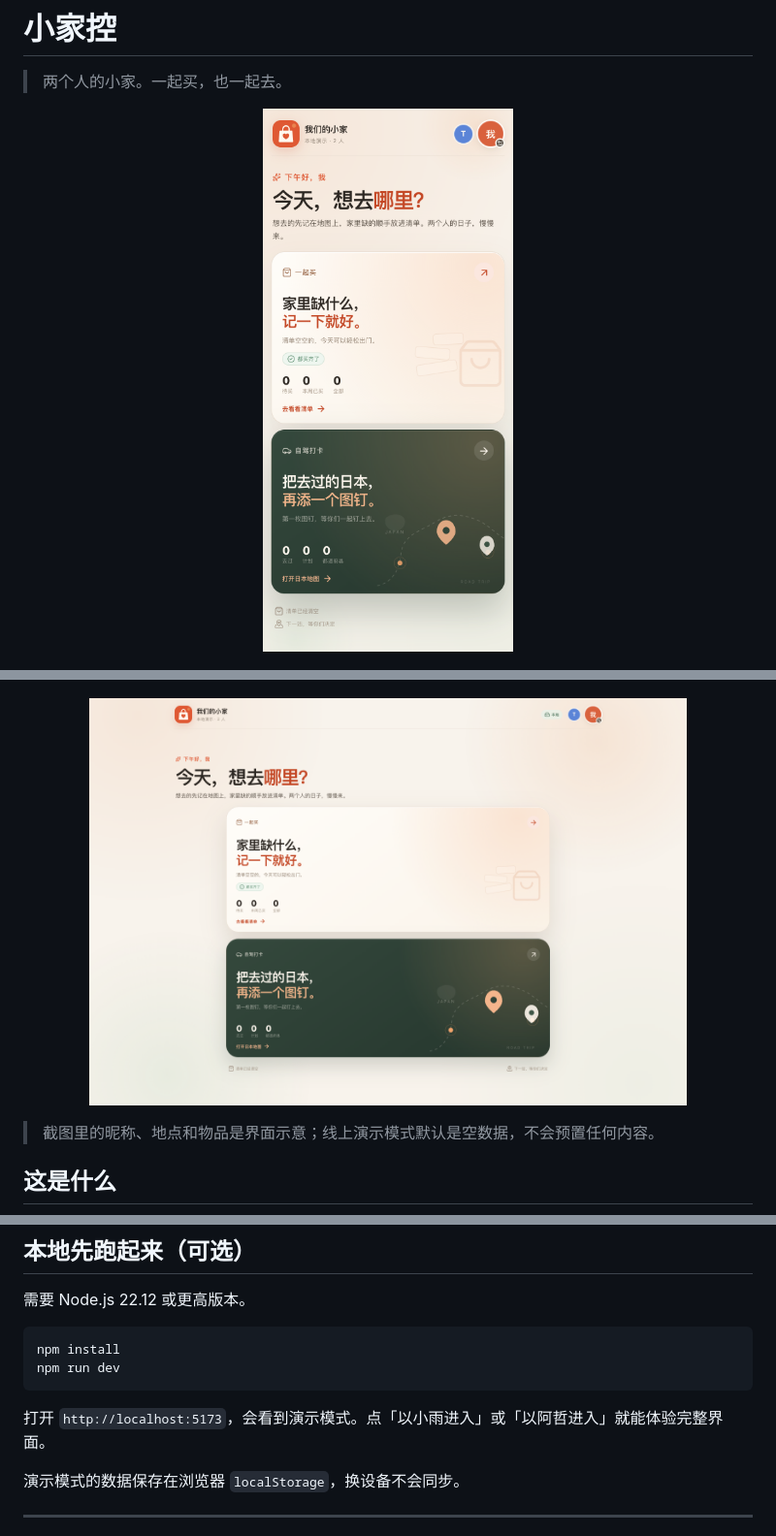
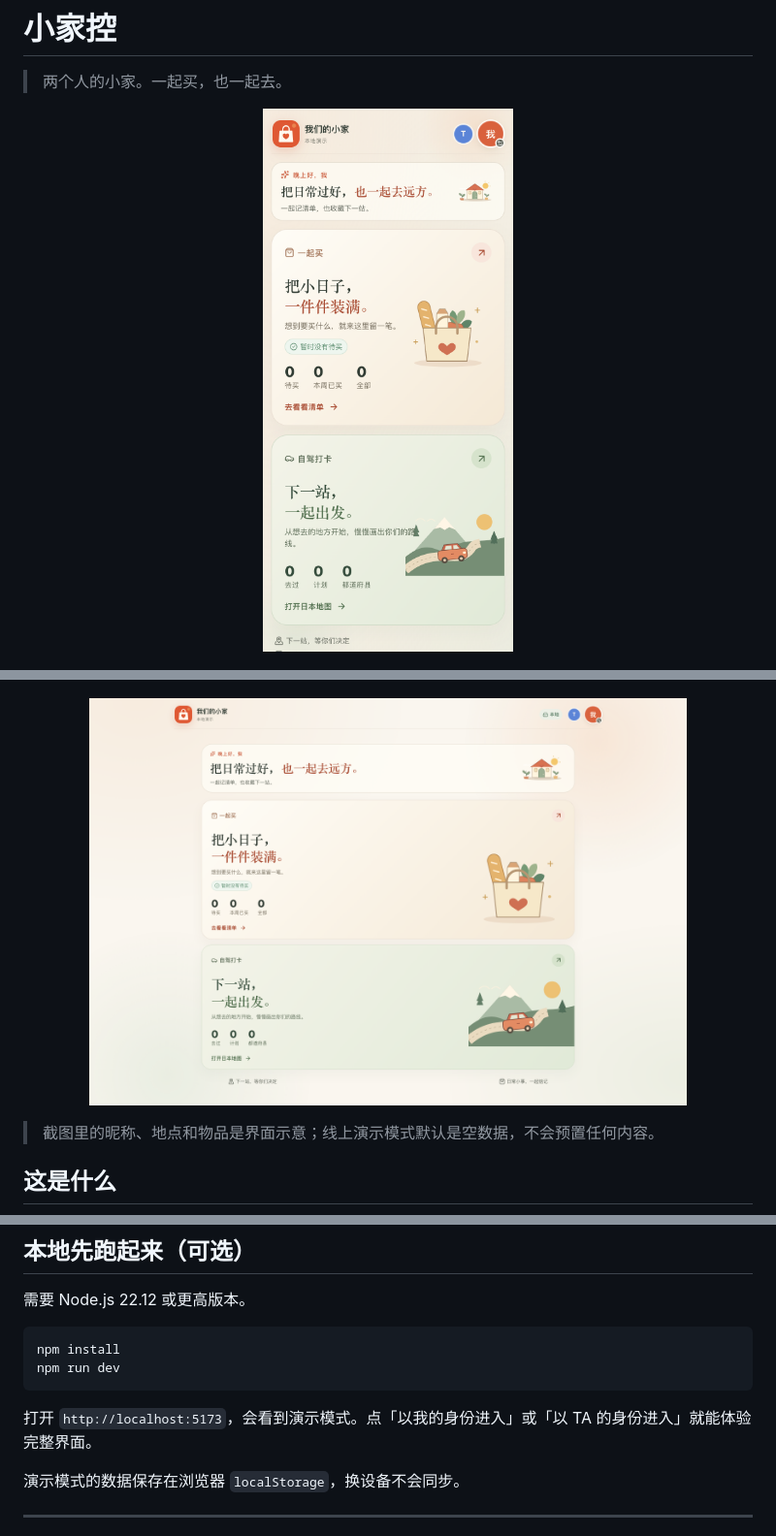
Before and after one commit to newyik/home, a Markdown page: README.md, 3 parts joined by grey strips. Shown at 97% size. Drawn GitHub-style; pictures changed too: docs/screenshots/hub-desktop.png, docs/screenshots/hub-mobile.png.

Commit message:
同步小家控文案和首页截图

````diff
--- a/README.md
+++ b/README.md
@@ -90,7 +90,7 @@ npm install
 npm run dev
 ```
 
-打开 `http://localhost:5173`，会看到演示模式。点「以小雨进入」或「以阿哲进入」就能体验完整界面。
+打开 `http://localhost:5173`，会看到演示模式。点「以我的身份进入」或「以 TA 的身份进入」就能体验完整界面。
 
 演示模式的数据保存在浏览器 `localStorage`，换设备不会同步。
 
````
Also changed, not shown: 1 other file.
